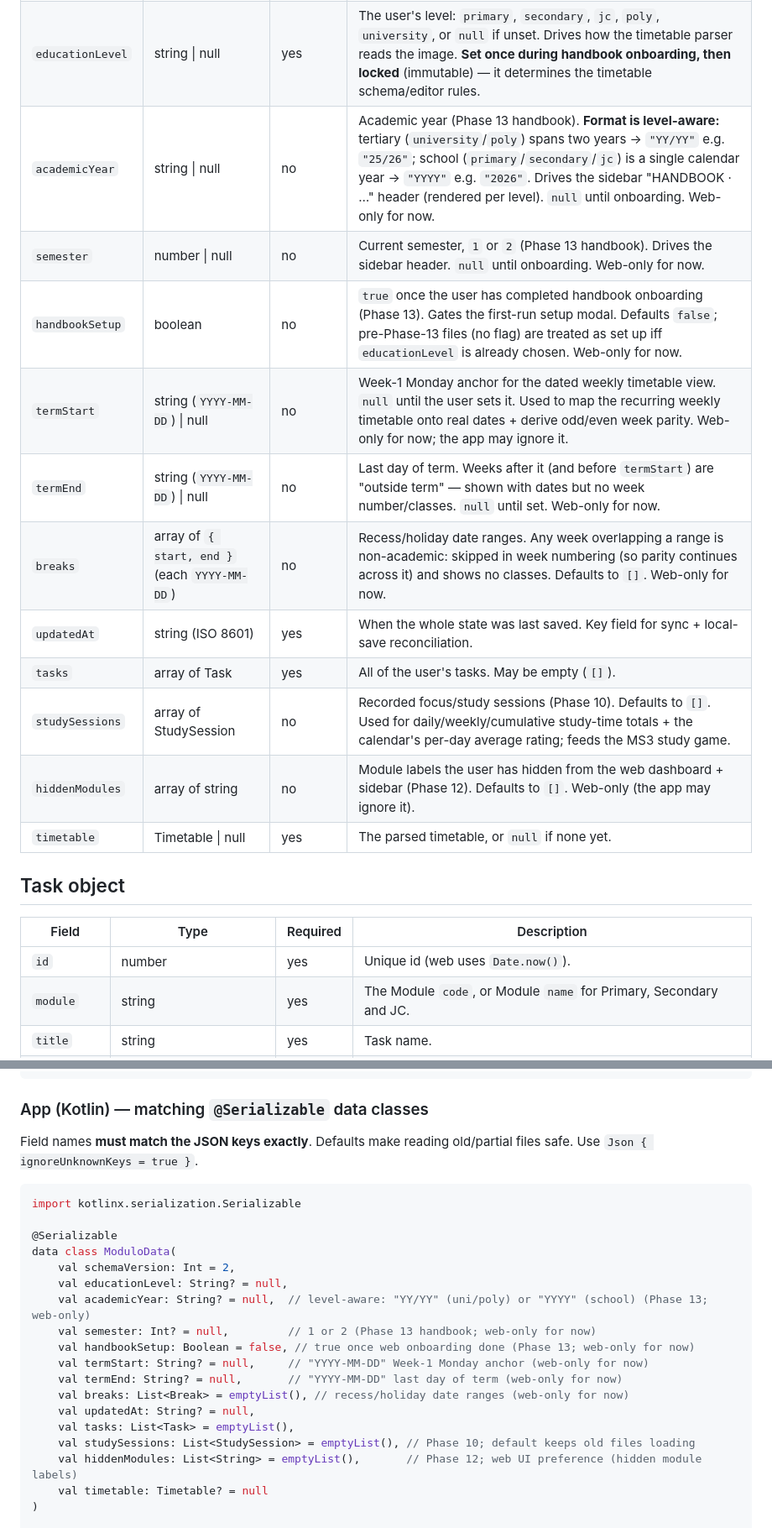
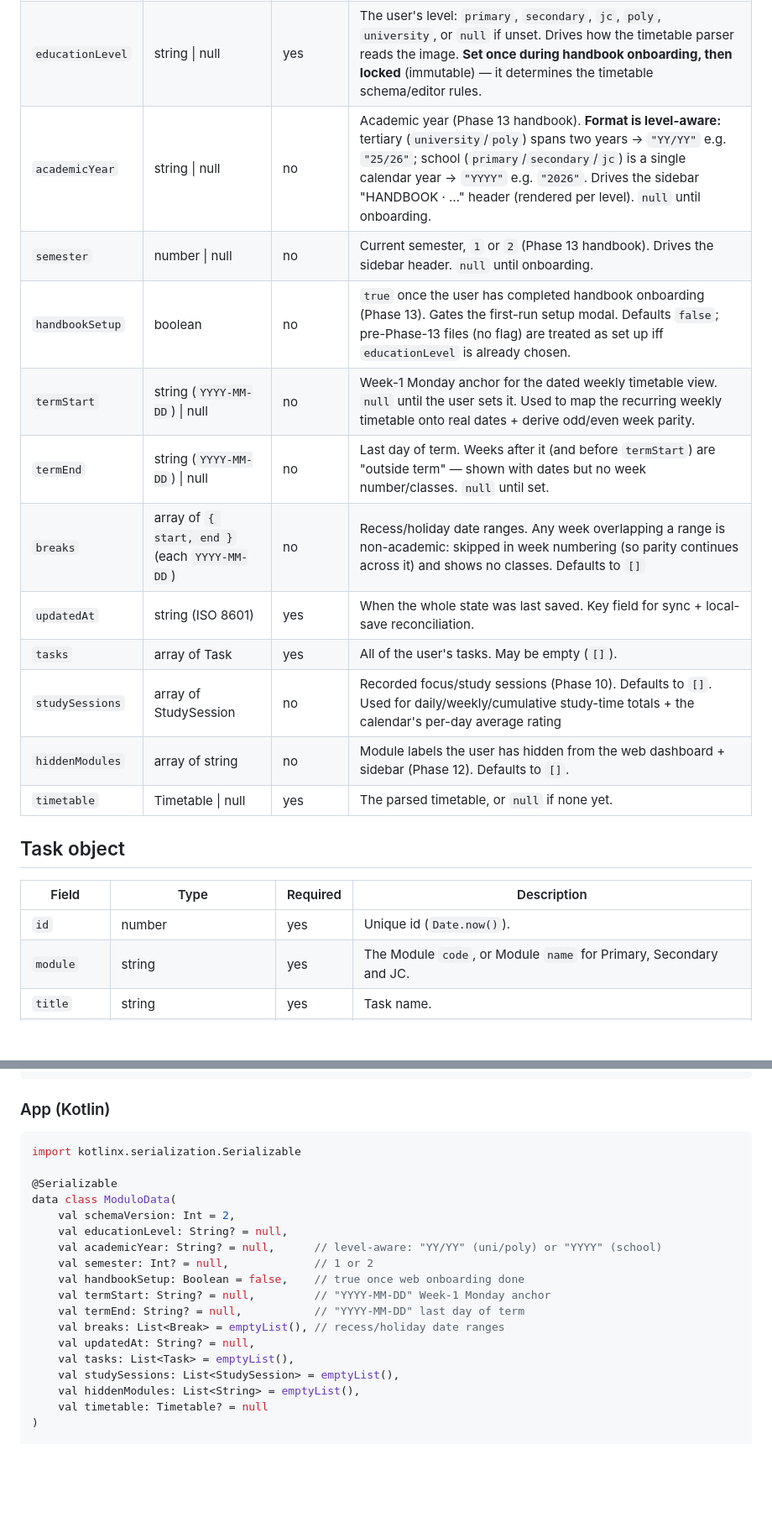
Before and after one commit to yujiankoh/modulo, a Markdown page: docs/modulo-data-schema.md, 2 parts joined by grey strips. Shown at 84% size. Rendered like a GitHub page; blank space fills up the shorter version.

Commit message:
Revise MODULO data schema documentation
Updated formatting and clarified descriptions in the MODULO data schema documentation. Adjusted field definitions and added notes for clarity.

````diff
--- a/docs/modulo-data-schema.md
+++ b/docs/modulo-data-schema.md
@@ -74,23 +68,23 @@ breaks even though the file transfers fine.
 |------------------|-------------------|----------|-------------|
 | `schemaVersion`  | number            | yes      | The structure version. Currently `2`. Bump when the structure changes. |
 | `educationLevel` | string \| null    | yes      | The user's level: `primary`, `secondary`, `jc`, `poly`, `university`, or `null` if unset. Drives how the timetable parser reads the image. **Set once during handbook onboarding, then locked** (immutable) — it determines the timetable schema/editor rules. |
-| `academicYear`   | string \| null    | no       | Academic year (Phase 13 handbook). **Format is level-aware:** tertiary (`university`/`poly`) spans two years → `"YY/YY"` e.g. `"25/26"`; school (`primary`/`secondary`/`jc`) is a single calendar year → `"YYYY"` e.g. `"2026"`. Drives the sidebar "HANDBOOK · …" header (rendered per level). `null` until onboarding. Web-only for now. |
-| `semester`       | number \| null    | no       | Current semester, `1` or `2` (Phase 13 handbook). Drives the sidebar header. `null` until onboarding. Web-only for now. |
-| `handbookSetup`  | boolean           | no       | `true` once the user has completed handbook onboarding (Phase 13). Gates the first-run setup modal. Defaults `false`; pre-Phase-13 files (no flag) are treated as set up iff `educationLevel` is already chosen. Web-only for now. |
-| `termStart`      | string (`YYYY-MM-DD`) \| null | no | Week-1 Monday anchor for the dated weekly timetable view. `null` until the user sets it. Used to map the recurring weekly timetable onto real dates + derive odd/even week parity. Web-only for now; the app may ignore it. |
-| `termEnd`        | string (`YYYY-MM-DD`) \| null | no | Last day of term. Weeks after it (and before `termStart`) are "outside term" — shown with dates but no week number/classes. `null` until set. Web-only for now. |
-| `breaks`         | array of `{ start, end }` (each `YYYY-MM-DD`) | no | Recess/holiday date ranges. Any week overlapping a range is non-academic: skipped in week numbering (so parity continues across it) and shows no classes. Defaults to `[]`. Web-only for now. |
+| `academicYear`   | string \| null    | no       | Academic year (Phase 13 handbook). **Format is level-aware:** tertiary (`university`/`poly`) spans two years → `"YY/YY"` e.g. `"25/26"`; school (`primary`/`secondary`/`jc`) is a single calendar year → `"YYYY"` e.g. `"2026"`. Drives the sidebar "HANDBOOK · …" header (rendered per level). `null` until onboarding. |
+| `semester`       | number \| null    | no       | Current semester, `1` or `2` (Phase 13 handbook). Drives the sidebar header. `null` until onboarding. |
+| `handbookSetup`  | boolean           | no       | `true` once the user has completed handbook onboarding (Phase 13). Gates the first-run setup modal. Defaults `false`; pre-Phase-13 files (no flag) are treated as set up iff `educationLevel` is already chosen. |
+| `termStart`      | string (`YYYY-MM-DD`) \| null | no | Week-1 Monday anchor for the dated weekly timetable view. `null` until the user sets it. Used to map the recurring weekly timetable onto real dates + derive odd/even week parity. |
+| `termEnd`        | string (`YYYY-MM-DD`) \| null | no | Last day of term. Weeks after it (and before `termStart`) are "outside term" — shown with dates but no week number/classes. `null` until set. |
+| `breaks`         | array of `{ start, end }` (each `YYYY-MM-DD`) | no | Recess/holiday date ranges. Any week overlapping a range is non-academic: skipped in week numbering (so parity continues across it) and shows no classes. Defaults to `[]` |
 | `updatedAt`      | string (ISO 8601) | yes      | When the whole state was last saved. Key field for sync + local-save reconciliation. |
 | `tasks`          | array of Task     | yes      | All of the user's tasks. May be empty (`[]`). |
-| `studySessions`  | array of StudySession | no   | Recorded focus/study sessions (Phase 10). Defaults to `[]`. Used for daily/weekly/cumulative study-time totals + the calendar's per-day average rating; feeds the MS3 study game. |
-| `hiddenModules`  | array of string   | no       | Module labels the user has hidden from the web dashboard + sidebar (Phase 12). Defaults to `[]`. Web-only (the app may ignore it). |
+| `studySessions`  | array of StudySession | no   | Recorded focus/study sessions (Phase 10). Defaults to `[]`. Used for daily/weekly/cumulative study-time totals + the calendar's per-day average rating |
+| `hiddenModules`  | array of string   | no       | Module labels the user has hidden from the web dashboard + sidebar (Phase 12). Defaults to `[]`. |
 | `timetable`      | Timetable \| null | yes      | The parsed timetable, or `null` if none yet. |
 
 ## Task object
 
 | Field       | Type              | Required | Description |
 |-------------|-------------------|----------|-------------|
-| `id`        | number            | yes      | Unique id (web uses `Date.now()`). |
+| `id`        | number            | yes      | Unique id (`Date.now()`). |
 | `module`    | string            | yes      | The Module `code`, or Module `name` for Primary, Secondary and JC. |
 | `title`     | string            | yes      | Task name. |
 | `due`       | string (`YYYY-MM-DD`) \| `""` | yes | Due date, empty if none. |
@@ -221,10 +210,7 @@ let appState = {
 };
 ```
 
-### App (Kotlin) — matching `@Serializable` data classes
-
-Field names **must match the JSON keys exactly**. Defaults make reading old/partial files safe.
-Use `Json { ignoreUnknownKeys = true }`.
+### App (Kotlin)
 
 ```kotlin
 import kotlinx.serialization.Serializable
@@ -233,16 +219,16 @@ import kotlinx.serialization.Serializable
 data class ModuloData(
     val schemaVersion: Int = 2,
     val educationLevel: String? = null,
-    val academicYear: String? = null,  // level-aware: "YY/YY" (uni/poly) or "YYYY" (school) (Phase 13; web-only)
-    val semester: Int? = null,         // 1 or 2 (Phase 13 handbook; web-only for now)
-    val handbookSetup: Boolean = false, // true once web onboarding done (Phase 13; web-only for now)
-    val termStart: String? = null,     // "YYYY-MM-DD" Week-1 Monday anchor (web-only for now)
-    val termEnd: String? = null,       // "YYYY-MM-DD" last day of term (web-only for now)
-    val breaks: List<Break> = emptyList(), // recess/holiday date ranges (web-only for now)
+    val academicYear: String? = null,      // level-aware: "YY/YY" (uni/poly) or "YYYY" (school)
+    val semester: Int? = null,             // 1 or 2
+    val handbookSetup: Boolean = false,    // true once web onboarding done
+    val termStart: String? = null,         // "YYYY-MM-DD" Week-1 Monday anchor
+    val termEnd: String? = null,           // "YYYY-MM-DD" last day of term
+    val breaks: List<Break> = emptyList(), // recess/holiday date ranges
     val updatedAt: String? = null,
     val tasks: List<Task> = emptyList(),
-    val studySessions: List<StudySession> = emptyList(), // Phase 10; default keeps old files loading
-    val hiddenModules: List<String> = emptyList(),       // Phase 12; web UI preference (hidden module labels)
+    val studySessions: List<StudySession> = emptyList(),
+    val hiddenModules: List<String> = emptyList(),
     val timetable: Timetable? = null
 )
 
````
Also changed, not shown: other parts of docs/modulo-data-schema.md (+16 -27 lines).
